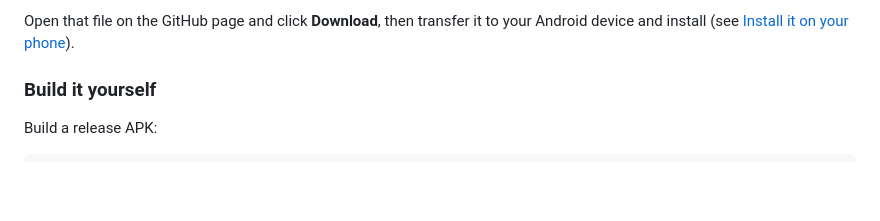
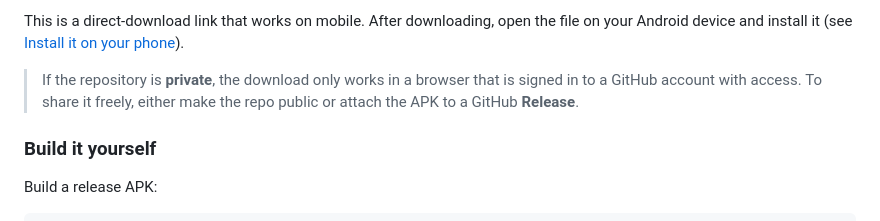
Before and after one commit to kingbautista11/hitachi-exam-flutter, a Markdown page: README.md, the part around one of its changes. GitHub-like rendering; blank space fills up the shorter version.

Commit message:
Use direct raw download link for APK in README

```diff
--- a/README.md
+++ b/README.md
@@ -130,6 +130,11 @@ A ready-to-install release build is available in the repository:
 
-Open that file on the GitHub page and click **Download**, then transfer it to
-your Android device and install (see [Install it on your phone](#install-it-on-your-phone)).
+This is a direct-download link that works on mobile. After downloading, open the
+file on your Android device and install it (see
+[Install it on your phone](#install-it-on-your-phone)).
+
+> If the repository is **private**, the download only works in a browser that is
+> signed in to a GitHub account with access. To share it freely, either make the
+> repo public or attach the APK to a GitHub **Release**.
 
 ### Build it yourself
 
```
Also changed, not shown: other parts of README.md (+1 -1 lines).
